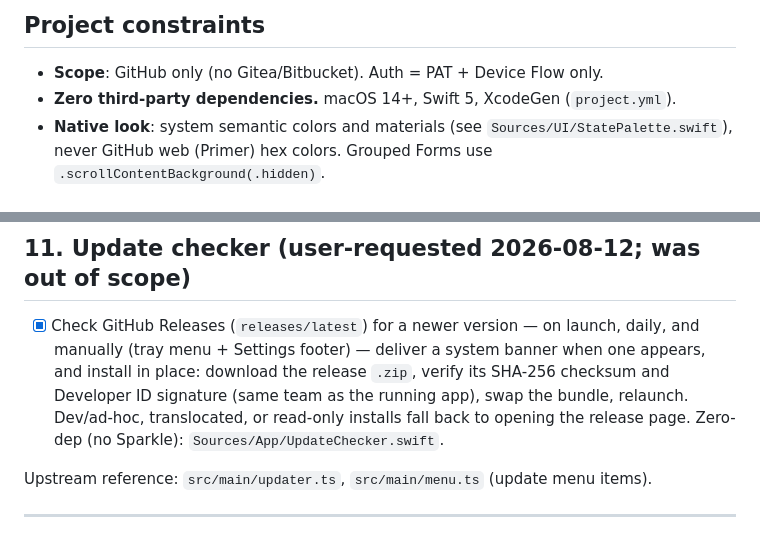
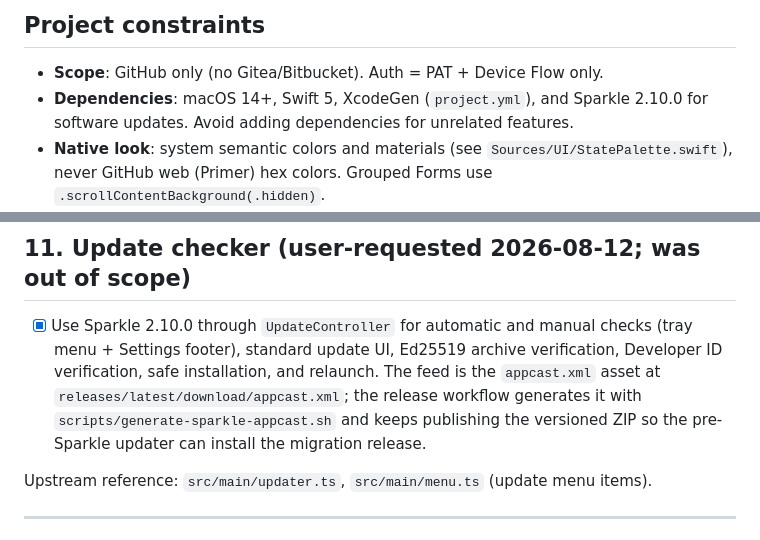
Before and after one commit to moreal/gitify-native, a Markdown page: HANDOFF.md, 2 parts joined by grey strips. GitHub-like rendering.

```diff
--- a/HANDOFF.md
+++ b/HANDOFF.md
@@ -22,7 +22,8 @@ this file as part of the same commit that implements them.
 ## Project constraints
 
 - **Scope**: GitHub only (no Gitea/Bitbucket). Auth = PAT + Device Flow only.
-- **Zero third-party dependencies.** macOS 14+, Swift 5, XcodeGen (`project.yml`).
+- **Dependencies**: macOS 14+, Swift 5, XcodeGen (`project.yml`), and Sparkle
+  2.10.0 for software updates. Avoid adding dependencies for unrelated features.
 - **Native look**: system semantic colors and materials (see `Sources/UI/StatePalette.swift`),
   never GitHub web (Primer) hex colors. Grouped Forms use `.scrollContentBackground(.hidden)`.
 - `gitify/` is a read-only local reference checkout of upstream (gitignored). Cite it,
@@ -161,13 +162,13 @@ Upstream reference: `src/main/menu.ts`, `src/main/lifecycle/reset.ts`.
 
 ## 11. Update checker (user-requested 2026-08-12; was out of scope)
 
-- [x] Check GitHub Releases (`releases/latest`) for a newer version — on launch,
-      daily, and manually (tray menu + Settings footer) — deliver a system banner
-      when one appears, and install in place: download the release `.zip`, verify
-      its SHA-256 checksum and Developer ID signature (same team as the running
-      app), swap the bundle, relaunch. Dev/ad-hoc, translocated, or read-only
-      installs fall back to opening the release page. Zero-dep (no Sparkle):
-      `Sources/App/UpdateChecker.swift`.
+- [x] Use Sparkle 2.10.0 through `UpdateController` for automatic and manual
+      checks (tray menu + Settings footer), standard update UI, Ed25519 archive
+      verification, Developer ID verification, safe installation, and relaunch.
+      The feed is the `appcast.xml` asset at
+      `releases/latest/download/appcast.xml`; the release workflow generates it
+      with `scripts/generate-sparkle-appcast.sh` and keeps publishing the
+      versioned ZIP so the pre-Sparkle updater can install the migration release.
 
 Upstream reference: `src/main/updater.ts`, `src/main/menu.ts` (update menu items).
 
```
Also changed, not shown: README.md (+40 -10 lines).
